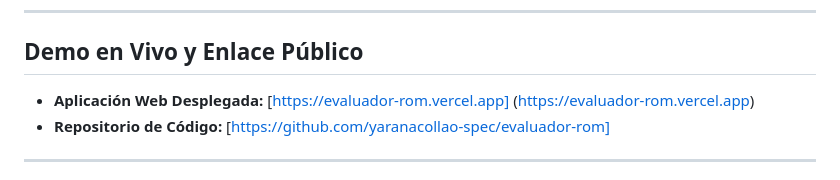
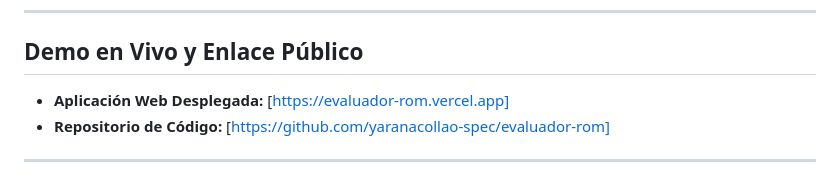
Before and after one commit to yaranacollao-spec/Evaluador-ROM, a Markdown page: README.md, the part around the change. Rendered like a GitHub page.

```diff
--- a/README.md
+++ b/README.md
@@ -6,7 +6,7 @@ Aplicación web interactiva para la evaluación cinemática del Rango de Movimie
 
 ## Demo en Vivo y Enlace Público
 
-- **Aplicación Web Desplegada:** [https://evaluador-rom.vercel.app] (https://evaluador-rom.vercel.app)
+- **Aplicación Web Desplegada:** [https://evaluador-rom.vercel.app]
 - **Repositorio de Código:** [https://github.com/yaranacollao-spec/evaluador-rom]
 
 ---
```
